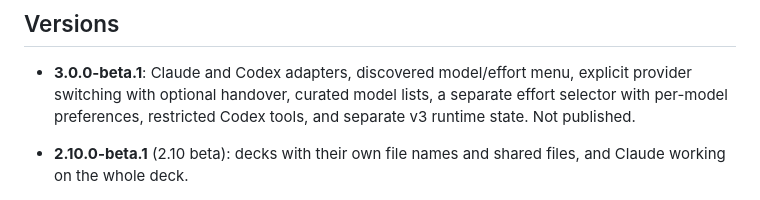
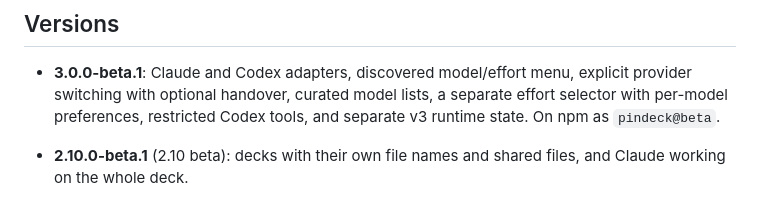
Before and after one commit to ZeyuXuAudio/PinDeck, a Markdown page: README.md, the part around the change. GitHub-like rendering.

Commit message:
README: 3.0.0-beta.1 is on npm
Co-Authored-By: Claude Opus 5.5 <noreply@anthropic.com>

```diff
--- a/README.md
+++ b/README.md
@@ -465,7 +465,7 @@ Without PowerPoint or Keynote (or on other systems than macOS) only the text and
 
 * **3.0.0-beta.1**: Claude and Codex adapters, discovered model/effort menu, explicit provider
   switching with optional handover, curated model lists, a separate effort selector with per-model
-  preferences, restricted Codex tools, and separate v3 runtime state. Not published.
+  preferences, restricted Codex tools, and separate v3 runtime state. On npm as `pindeck@beta`.
 
 * **2.10.0-beta.1** (2.10 beta): decks with their own file names and shared files, and Claude working
   on the whole deck.
```
